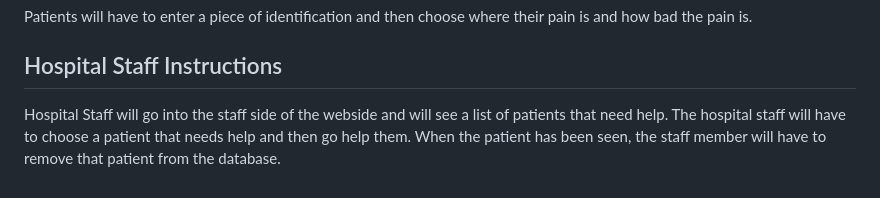
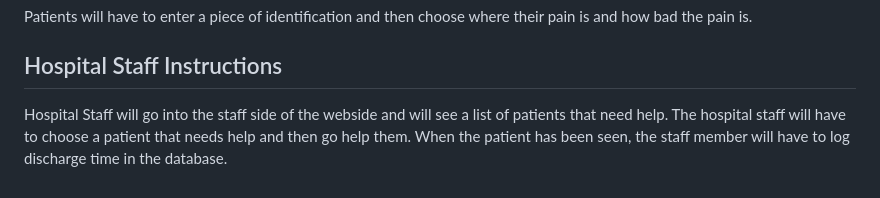
Before and after one commit to AzureZenith/Emergency_Waitlist, a Markdown page: db.md, the part around the change. GitHub-like rendering.

Commit message:
Update db.md
The discharge column in visits only really makes sense if records are retained after a discharge time is known.

```diff
--- a/db.md
+++ b/db.md
@@ -83,4 +83,4 @@ This website will allow a patient to check in to the hospital and to input their
 Patients will have to enter a piece of identification and then choose where their pain is and how bad the pain is.
 
 ## Hospital Staff Instructions
-Hospital Staff will go into the staff side of the webside and will see a list of patients that need help. The hospital staff will have to choose a patient that needs help and then go help them. When the patient has been seen, the staff member will have to remove that patient from the database.
+Hospital Staff will go into the staff side of the webside and will see a list of patients that need help. The hospital staff will have to choose a patient that needs help and then go help them. When the patient has been seen, the staff member will have to log discharge time in the database.
```
